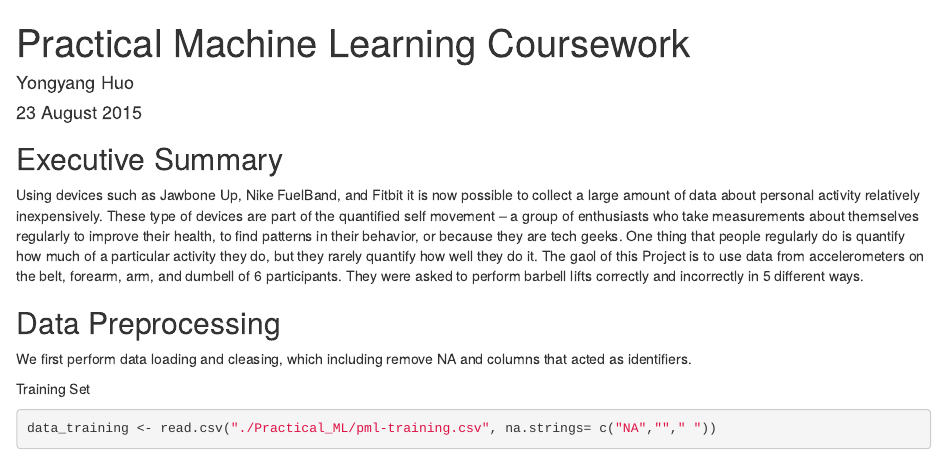
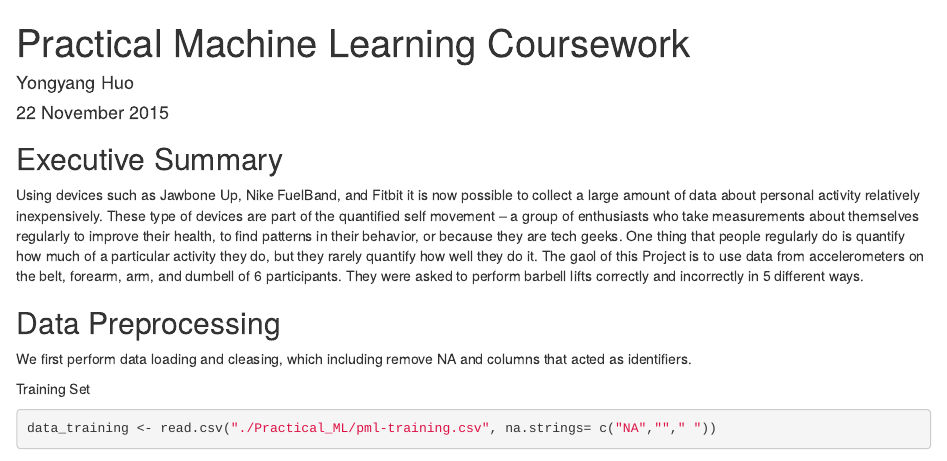
Before and after one commit to stephenhuo/Practical_Machine_Learning_Coursework, an R Markdown document (Practical Machine Learning coursework.Rmd): the page in a window 1100 px wide, from its top. Rendered offline with R 4.5, knitr and Pandoc, with nearby package versions; some code elsewhere in the file could not run offline.

Commit message:
Update Practical Machine Learning coursework.Rmd

```diff
--- a/Practical Machine Learning coursework.Rmd
+++ b/Practical Machine Learning coursework.Rmd
@@ -1,7 +1,7 @@
 ---
 title: "Practical Machine Learning Coursework"
 author: "Yongyang Huo"
-date: "23 August 2015"
+date: "22 November 2015"
 output: html_document
 ---
 ## Executive Summary
```
